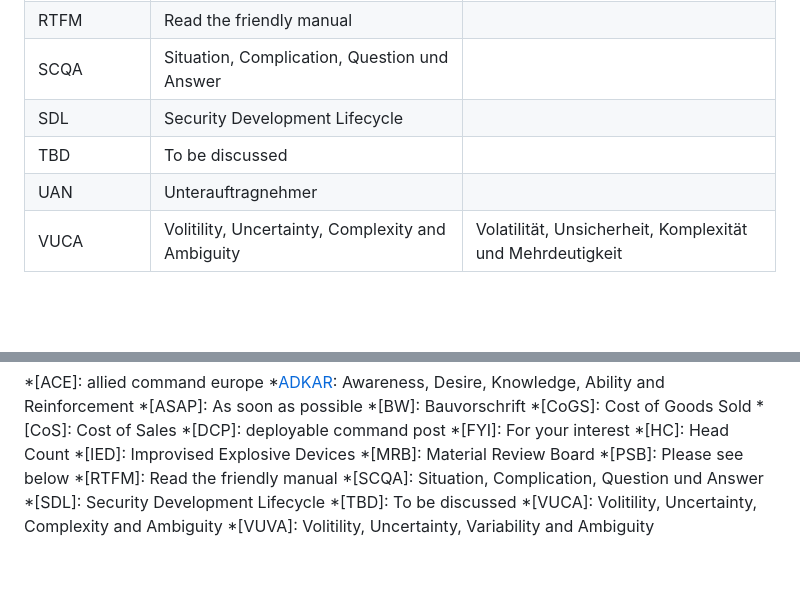
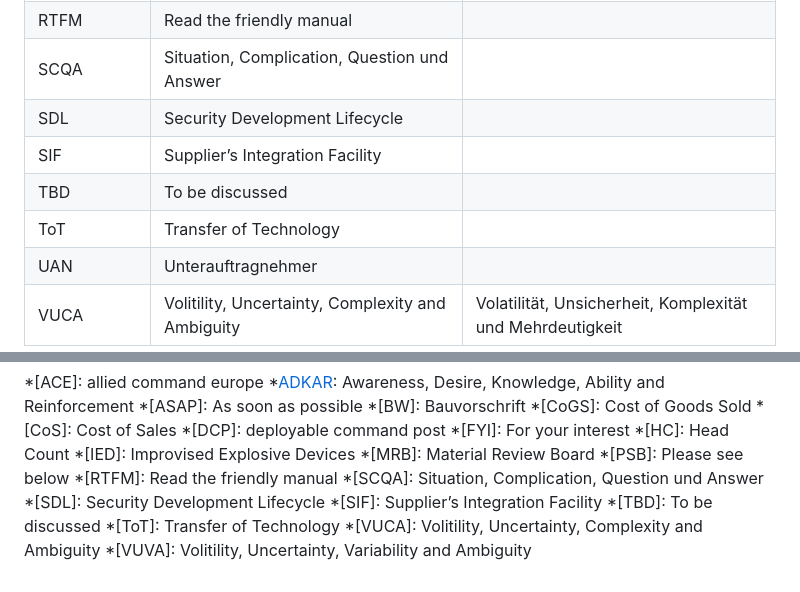
Before and after one commit to Barry1/Barry1, a Markdown page: Abbreviations.md, 2 parts joined by grey strips. Rendered like a GitHub page; blank space fills up the shorter version.

Commit message:
noch mehr

```diff
--- a/Abbreviations.md
+++ b/Abbreviations.md
@@ -35,7 +35,9 @@ lang: en
 | RTFM         | Read the friendly manual                                |                                                           |
 | SCQA         | Situation, Complication, Question und Answer            |                                                           |
 | SDL          | Security Development Lifecycle                          |                                                           |
+| SIF          | Supplier’s Integration Facility                         |                                                           |
 | TBD          | To be discussed                                         |                                                           |
+| ToT          | Transfer of Technology                                  |                                                           |
 | UAN          | Unterauftragnehmer                                      |                                                           |
 | VUCA         | Volitility, Uncertainty, Complexity and Ambiguity       | Volatilität, Unsicherheit, Komplexität und Mehrdeutigkeit |
 
@@ -62,7 +64,9 @@ lang: en
 *[RTFM]: Read the friendly manual
 *[SCQA]: Situation, Complication, Question und Answer
 *[SDL]: Security Development Lifecycle
+*[SIF]: Supplier’s Integration Facility
 *[TBD]: To be discussed
+*[ToT]: Transfer of Technology
 *[VUCA]: Volitility, Uncertainty, Complexity and Ambiguity
 *[VUVA]: Volitility, Uncertainty, Variability and Ambiguity
 <!-- prettier-ignore-end -->
```
